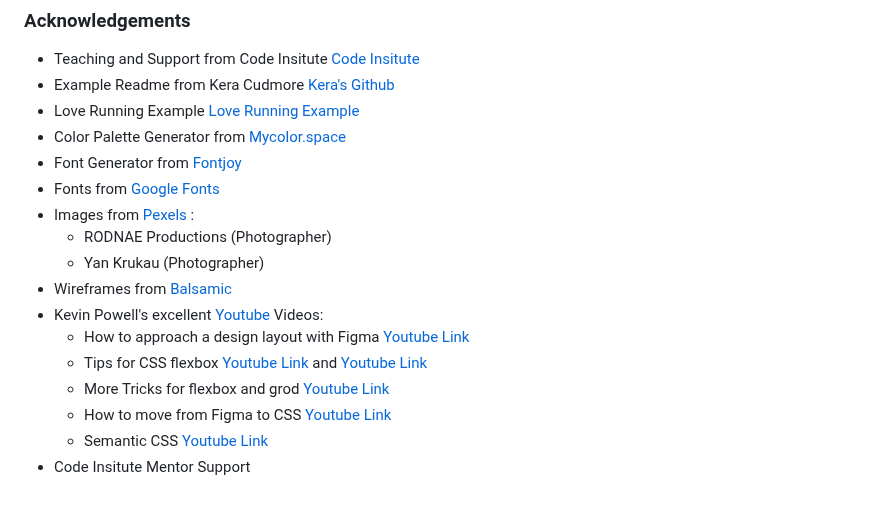
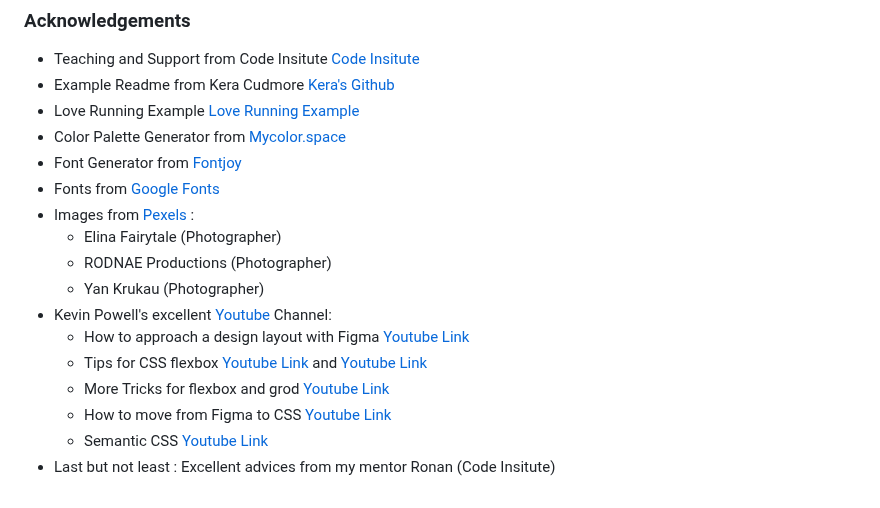
Before and after one commit to nils-n/p1-mysore-yoga-studio, a Markdown page: README.md, the part around the change. Drawn GitHub-style.

Commit message:
add more content to Acknowledgement section in Readme

```diff
--- a/README.md
+++ b/README.md
@@ -266,13 +266,13 @@ All of the content was written by myself and is fictionary and has no reference
 - Font Generator from  [Fontjoy](https://fontjoy.com/)
 - Fonts from [Google Fonts](https://fonts.google.com/)
 - Images from  [Pexels](https://pexels.com/) :
+    - Elina Fairytale (Photographer)
     - RODNAE Productions (Photographer)
     - Yan Krukau (Photographer)
-- Wireframes from [Balsamic](https://balsamiq.com/)
-- Kevin Powell's excellent [Youtube](https://www.youtube.com/@KevinPowell) Videos:
+- Kevin Powell's excellent [Youtube](https://www.youtube.com/@KevinPowell) Channel:
     - How to approach a design layout with Figma [Youtube Link](https://youtu.be/KYFwcIRx16g)
     - Tips for CSS flexbox [ Youtube Link](https://youtu.be/rg7Fvvl3taU) and  [ Youtube Link](https://youtu.be/JnTPd9G6hoY)
     - More Tricks for flexbox and grod [Youtube Link](https://youtu.be/JHregeIsjPQ)
     - How to move from Figma to CSS [Youtube Link](https://youtu.be/NB1mn2YVF8Q)
     - Semantic CSS [Youtube Link](https://www.youtube.com/watch?v=lWu5zf_S9R4)
-- Code Insitute Mentor Support
+- Last but not least : Excellent advices from my mentor Ronan (Code Insitute)
```
